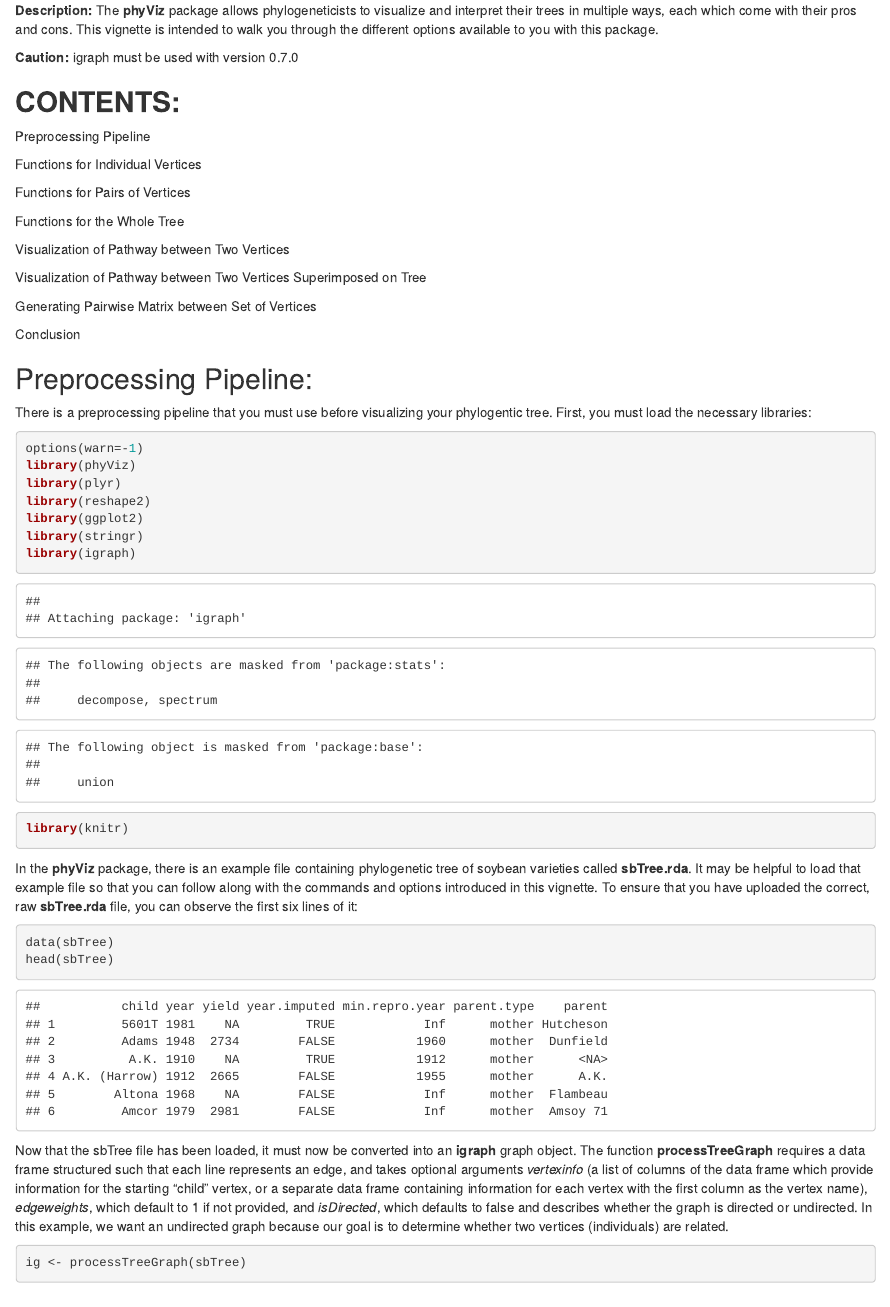
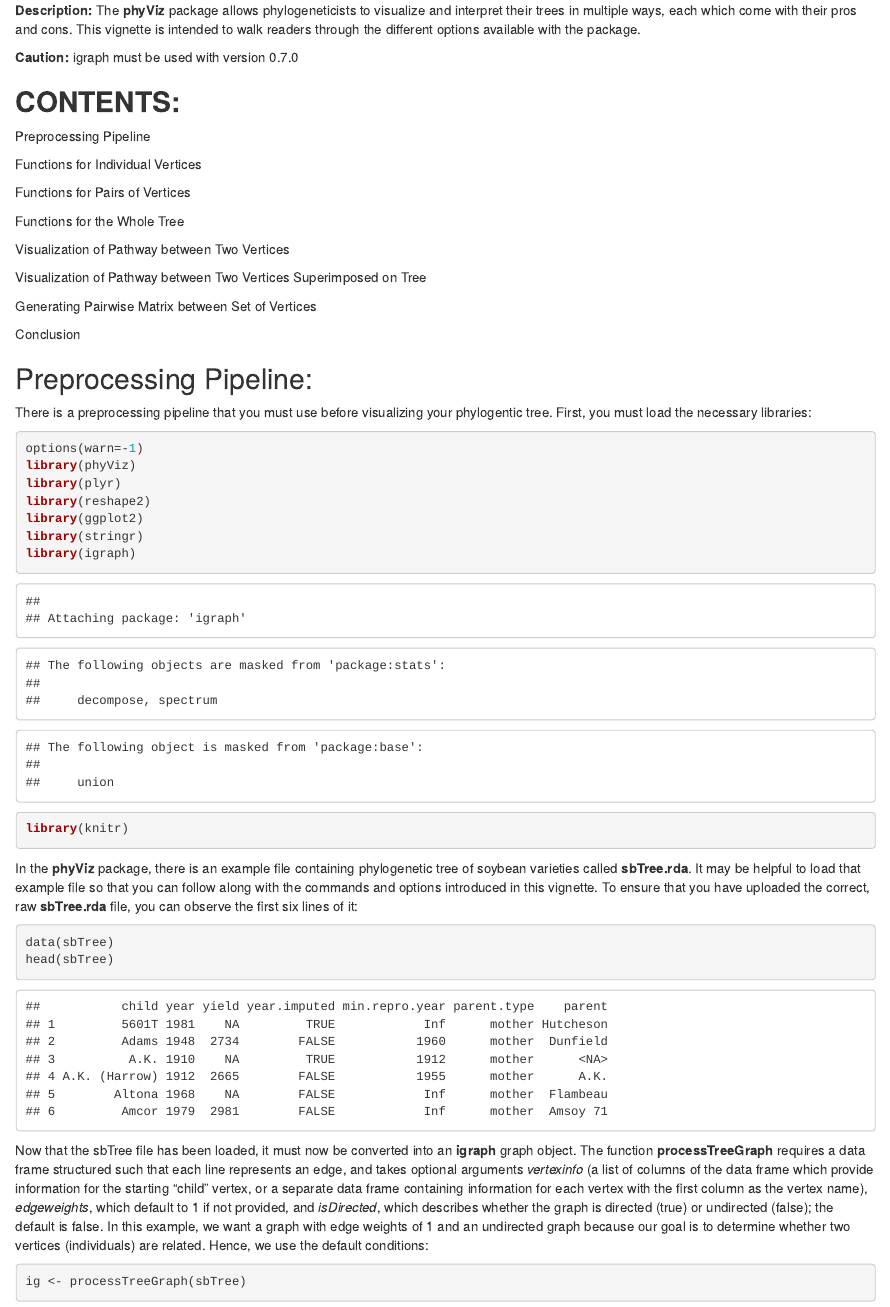
Before and after one commit to dicook/phyViz, an R Markdown document (vignettes/phyViz.rmd): the page in a window 1100 px wide, from 70 px down. Rendered offline with R 4.5, knitr and Pandoc, with nearby package versions; some code elsewhere in the file could not run offline.

Commit message:
Change some of the vignette wording

````diff
--- a/vignettes/phyViz.rmd
+++ b/vignettes/phyViz.rmd
@@ -12,7 +12,7 @@ How to use the package **phyViz**
 
 **Date:** Sep 23, 2014
 -->
-**Description:** The **phyViz** package allows phylogeneticists to visualize and interpret their trees in multiple ways, each which come with their pros and cons. This vignette is intended to walk you through the different options available to you with this package.
+**Description:** The **phyViz** package allows phylogeneticists to visualize and interpret their trees in multiple ways, each which come with their pros and cons. This vignette is intended to walk readers through the different options available with the package.
 
 **Caution:** igraph must be used with version 0.7.0
 
@@ -61,7 +61,7 @@ data(sbTree)
 head(sbTree)
 ```
 
-Now that the sbTree file has been loaded, it must now be converted into an **igraph** graph object. The function **processTreeGraph** requires a data frame structured such that each line represents an edge, and takes optional arguments *vertexinfo* (a list of columns of the data frame which provide information for the starting "child" vertex, or a separate data frame containing information for each vertex with the first column as the vertex name), *edgeweights*, which default to 1 if not provided, and *isDirected*, which defaults to false and describes whether the graph is directed or undirected. In this example, we want an undirected graph because our goal is to determine whether two vertices (individuals) are related.
+Now that the sbTree file has been loaded, it must now be converted into an **igraph** graph object. The function **processTreeGraph** requires a data frame structured such that each line represents an edge, and takes optional arguments *vertexinfo* (a list of columns of the data frame which provide information for the starting "child" vertex, or a separate data frame containing information for each vertex with the first column as the vertex name), *edgeweights*, which default to 1 if not provided, and *isDirected*, which describes whether the graph is directed (true) or undirected (false); the default is false. In this example, we want a graph with edge weights of 1 and an undirected graph because our goal is to determine whether two vertices (individuals) are related. Hence, we use the default conditions:
 
 ```{r}
 ig <- processTreeGraph(sbTree)
````
